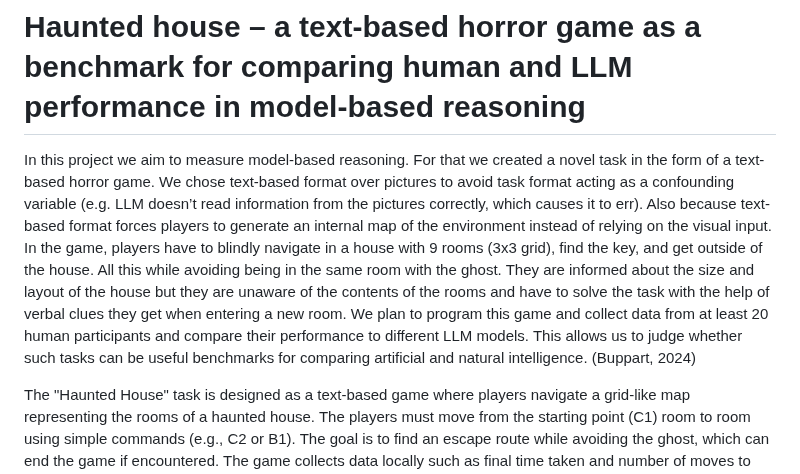
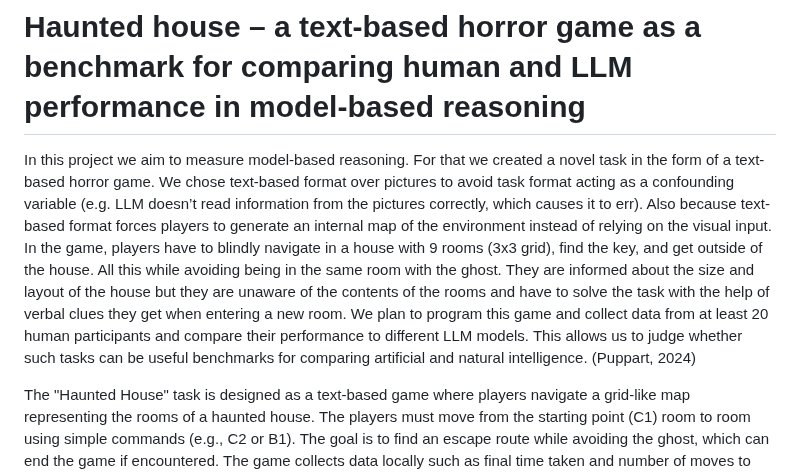
Before and after one commit to Paul-HenryP/Haunted-house-a-text-based-horror-game-as-a-benchmark-for-comparing-human-and-LLM-performance, a Markdown page: README.md, the part around the change. Drawn GitHub-style.

```diff
--- a/README.md
+++ b/README.md
@@ -1,6 +1,6 @@
 # Haunted house – a text-based horror game as a benchmark for comparing human and LLM performance in model-based reasoning
 
-In this project we aim to measure model-based reasoning. For that we created a novel task in the form of a text-based horror game. We chose text-based format over pictures to avoid task format acting as a confounding variable (e.g. LLM doesn’t read information from the pictures correctly, which causes it to err). Also because text-based format forces players to generate an internal map of the environment instead of relying on the visual input. In the game, players have to blindly navigate in a house with 9 rooms (3x3 grid), find the key, and get outside of the house. All this while avoiding being in the same room with the ghost. They are informed about the size and layout of the house but they are unaware of the contents of the rooms and have to solve the task with the help of verbal clues they get when entering a new room. We plan to program this game and collect data from at least 20 human participants and compare their performance to different LLM models. This allows us to judge whether such tasks can be useful benchmarks for comparing artificial and natural intelligence. (Buppart, 2024)
+In this project we aim to measure model-based reasoning. For that we created a novel task in the form of a text-based horror game. We chose text-based format over pictures to avoid task format acting as a confounding variable (e.g. LLM doesn’t read information from the pictures correctly, which causes it to err). Also because text-based format forces players to generate an internal map of the environment instead of relying on the visual input. In the game, players have to blindly navigate in a house with 9 rooms (3x3 grid), find the key, and get outside of the house. All this while avoiding being in the same room with the ghost. They are informed about the size and layout of the house but they are unaware of the contents of the rooms and have to solve the task with the help of verbal clues they get when entering a new room. We plan to program this game and collect data from at least 20 human participants and compare their performance to different LLM models. This allows us to judge whether such tasks can be useful benchmarks for comparing artificial and natural intelligence. (Puppart, 2024)
 
 The "Haunted House" task is designed as a text-based game where players navigate a grid-like map representing the rooms of a haunted house. The players must move from the starting point (C1) room to room using simple commands (e.g., C2 or B1). The goal is to find an escape route while avoiding the ghost, which can end the game if encountered. The game collects data locally such as final time taken and number of moves to complete the task.
 
```
